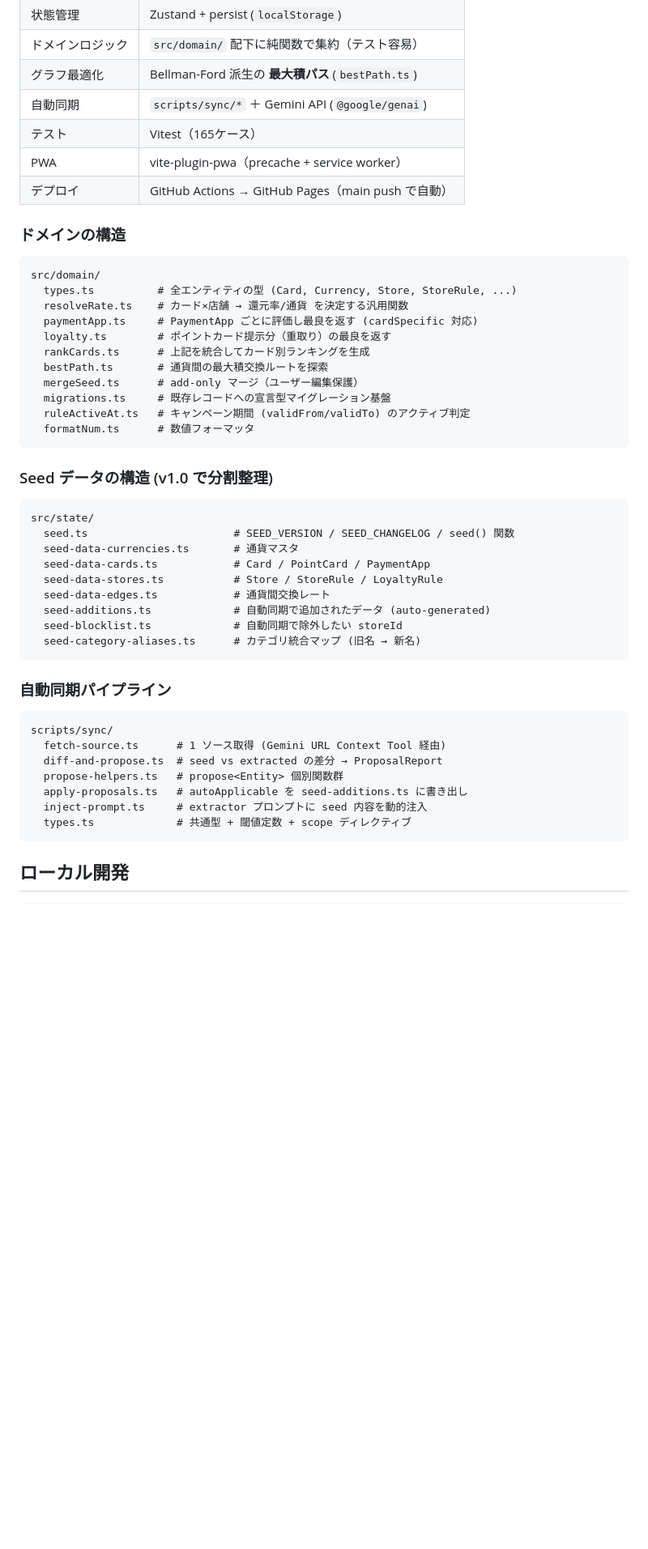
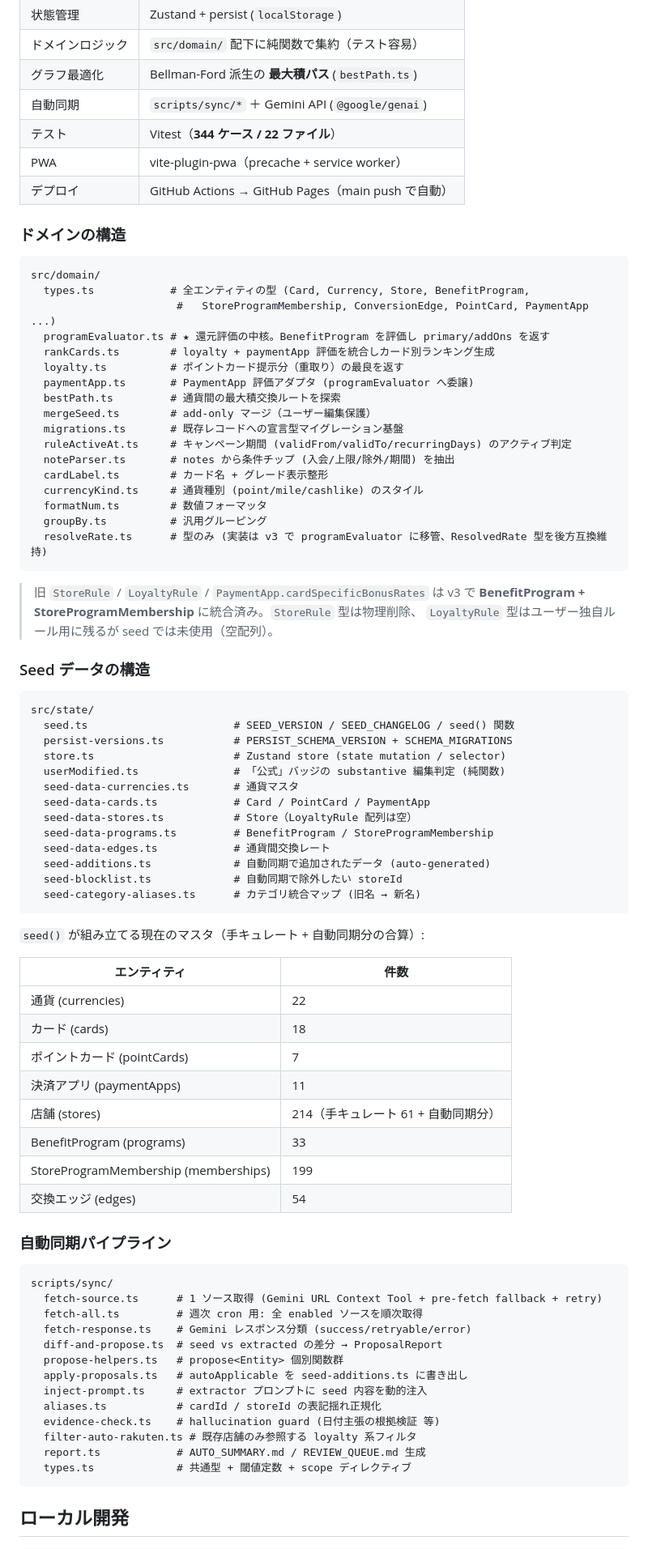
Before and after one commit to kyounow/pointmax, a Markdown page: README.md, the part around one of its changes. Shown at 81% size. GitHub-like rendering; blank space fills up the shorter version.

````diff
--- a/README.md
+++ b/README.md
@@ -67,7 +77,7 @@
 | ドメインロジック | `src/domain/` 配下に純関数で集約（テスト容易） |
 | グラフ最適化 | Bellman-Ford 派生の **最大積パス** (`bestPath.ts`) |
 | 自動同期 | `scripts/sync/*` ＋ Gemini API (`@google/genai`) |
-| テスト | Vitest（165ケース） |
+| テスト | Vitest（**344 ケース / 22 ファイル**） |
 | PWA | vite-plugin-pwa（precache + service worker） |
 | デプロイ | GitHub Actions → GitHub Pages（main push で自動） |
 
@@ -75,41 +85,74 @@
 
 ```
 src/domain/
-  types.ts          # 全エンティティの型 (Card, Currency, Store, StoreRule, ...)
-  resolveRate.ts    # カード×店舗 → 還元率/通貨 を決定する汎用関数
-  paymentApp.ts     # PaymentApp ごとに評価し最良を返す (cardSpecific 対応)
-  loyalty.ts        # ポイントカード提示分（重取り）の最良を返す
-  rankCards.ts      # 上記を統合してカード別ランキングを生成
-  bestPath.ts       # 通貨間の最大積交換ルートを探索
-  mergeSeed.ts      # add-only マージ（ユーザー編集保護）
-  migrations.ts     # 既存レコードへの宣言型マイグレーション基盤
-  ruleActiveAt.ts   # キャンペーン期間 (validFrom/validTo) のアクティブ判定
-  formatNum.ts      # 数値フォーマッタ
+  types.ts            # 全エンティティの型 (Card, Currency, Store, BenefitProgram,
+                       #   StoreProgramMembership, ConversionEdge, PointCard, PaymentApp ...)
+  programEvaluator.ts # ★ 還元評価の中核。BenefitProgram を評価し primary/addOns を返す
+  rankCards.ts        # loyalty + paymentApp 評価を統合しカード別ランキング生成
+  loyalty.ts          # ポイントカード提示分（重取り）の最良を返す
+  paymentApp.ts       # PaymentApp 評価アダプタ (programEvaluator へ委譲)
+  bestPath.ts         # 通貨間の最大積交換ルートを探索
+  mergeSeed.ts        # add-only マージ（ユーザー編集保護）
+  migrations.ts       # 既存レコードへの宣言型マイグレーション基盤
+  ruleActiveAt.ts     # キャンペーン期間 (validFrom/validTo/recurringDays) のアクティブ判定
+  noteParser.ts       # notes から条件チップ (入会/上限/除外/期間) を抽出
+  cardLabel.ts        # カード名 + グレード表示整形
+  currencyKind.ts     # 通貨種別 (point/mile/cashlike) のスタイル
+  formatNum.ts        # 数値フォーマッタ
+  groupBy.ts          # 汎用グルーピング
+  resolveRate.ts      # 型のみ (実装は v3 で programEvaluator に移管、ResolvedRate 型を後方互換維持)
 ```
 
-### Seed データの構造 (v1.0 で分割整理)
+> 旧 `StoreRule` / `LoyaltyRule` / `PaymentApp.cardSpecificBonusRates` は v3 で
+> **BenefitProgram + StoreProgramMembership** に統合済み。`StoreRule` 型は物理削除、
+> `LoyaltyRule` 型はユーザー独自ルール用に残るが seed では未使用（空配列）。
+
+### Seed データの構造
 
 ```
 src/state/
   seed.ts                       # SEED_VERSION / SEED_CHANGELOG / seed() 関数
+  persist-versions.ts           # PERSIST_SCHEMA_VERSION + SCHEMA_MIGRATIONS
+  store.ts                      # Zustand store (state mutation / selector)
+  userModified.ts               # 「公式」バッジの substantive 編集判定 (純関数)
   seed-data-currencies.ts       # 通貨マスタ
   seed-data-cards.ts            # Card / PointCard / PaymentApp
-  seed-data-stores.ts           # Store / StoreRule / LoyaltyRule
+  seed-data-stores.ts           # Store（LoyaltyRule 配列は空）
+  seed-data-programs.ts         # BenefitProgram / StoreProgramMembership
   seed-data-edges.ts            # 通貨間交換レート
   seed-additions.ts             # 自動同期で追加されたデータ (auto-generated)
   seed-blocklist.ts             # 自動同期で除外したい storeId
   seed-category-aliases.ts      # カテゴリ統合マップ (旧名 → 新名)
 ```
 
+`seed()` が組み立てる現在のマスタ（手キュレート + 自動同期分の合算）:
+
+| エンティティ | 件数 |
+|---|---|
+| 通貨 (currencies) | 22 |
+| カード (cards) | 18 |
+| ポイントカード (pointCards) | 7 |
+| 決済アプリ (paymentApps) | 11 |
+| 店舗 (stores) | 214（手キュレート 61 + 自動同期分） |
+| BenefitProgram (programs) | 33 |
+| StoreProgramMembership (memberships) | 199 |
+| 交換エッジ (edges) | 54 |
+
 ### 自動同期パイプライン
 
 ```
 scripts/sync/
-  fetch-source.ts      # 1 ソース取得 (Gemini URL Context Tool 経由)
+  fetch-source.ts      # 1 ソース取得 (Gemini URL Context Tool + pre-fetch fallback + retry)
+  fetch-all.ts         # 週次 cron 用: 全 enabled ソースを順次取得
+  fetch-response.ts    # Gemini レスポンス分類 (success/retryable/error)
   diff-and-propose.ts  # seed vs extracted の差分 → ProposalReport
   propose-helpers.ts   # propose<Entity> 個別関数群
   apply-proposals.ts   # autoApplicable を seed-additions.ts に書き出し
   inject-prompt.ts     # extractor プロンプトに seed 内容を動的注入
+  aliases.ts           # cardId / storeId の表記揺れ正規化
+  evidence-check.ts    # hallucination guard (日付主張の根拠検証 等)
+  filter-auto-rakuten.ts # 既存店舗のみ参照する loyalty 系フィルタ
+  report.ts            # AUTO_SUMMARY.md / REVIEW_QUEUE.md 生成
   types.ts             # 共通型 + 閾値定数 + scope ディレクティブ
 ```
 
````
Also changed, not shown: other parts of README.md (+64 -51 lines).
